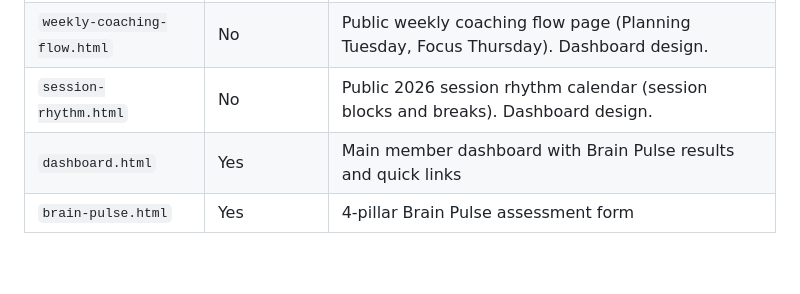
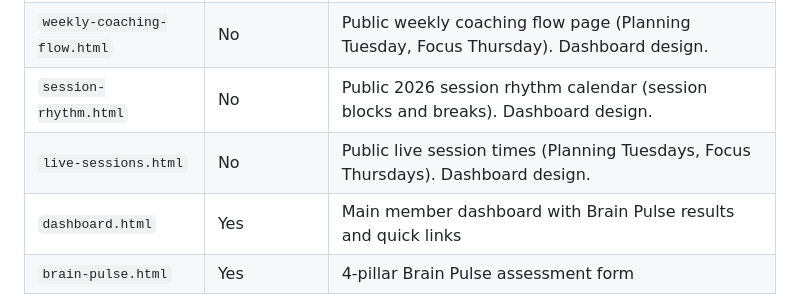
Before and after one commit to cathcoach4u/coach4Uapp-thrivehq, a Markdown page: CLAUDE.md, the part around the change. GitHub-like rendering; blank space fills up the shorter version.

Commit message:
Document live-sessions.html in CLAUDE.md
https://claude.ai/code/session_01Eb14n5aiL1xwjQ76HSAZuY

```diff
--- a/CLAUDE.md
+++ b/CLAUDE.md
@@ -16,6 +16,7 @@
 | `links.html` | No | Public Linktree-style links page (Teams, WhatsApp, coaching flow) |
 | `weekly-coaching-flow.html` | No | Public weekly coaching flow page (Planning Tuesday, Focus Thursday). Dashboard design. |
 | `session-rhythm.html` | No | Public 2026 session rhythm calendar (session blocks and breaks). Dashboard design. |
+| `live-sessions.html` | No | Public live session times (Planning Tuesdays, Focus Thursdays). Dashboard design. |
 | `dashboard.html` | Yes | Main member dashboard with Brain Pulse results and quick links |
 | `brain-pulse.html` | Yes | 4-pillar Brain Pulse assessment form |
 | `brain-pulse-detail.html` | Yes | Per-pillar coaching focus detail |
```
